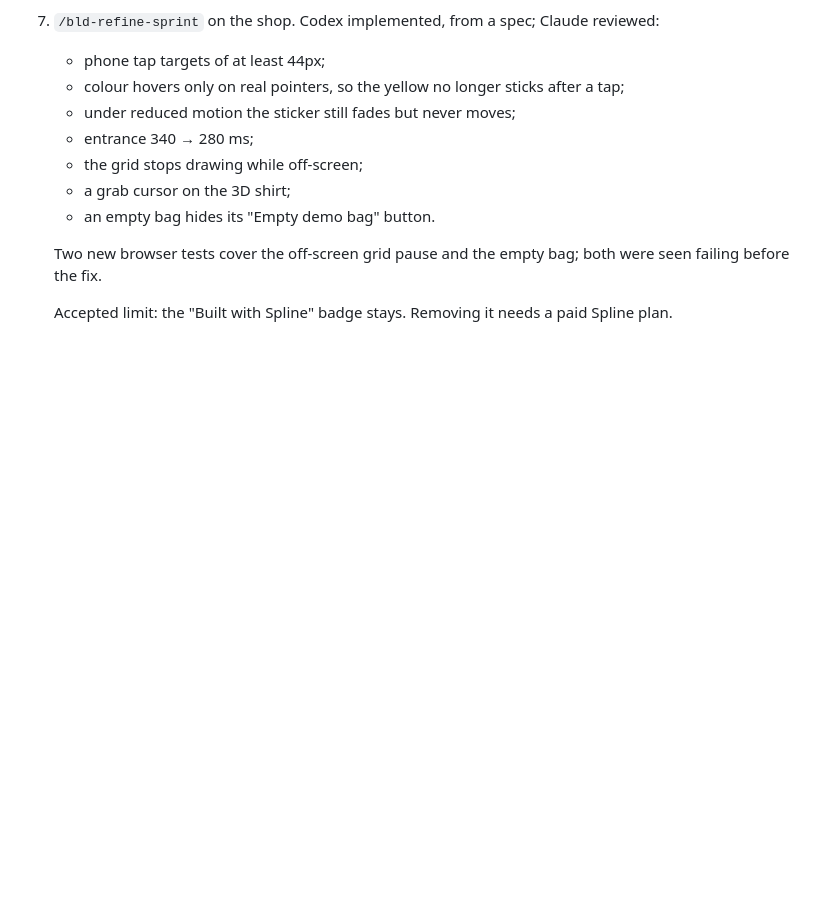
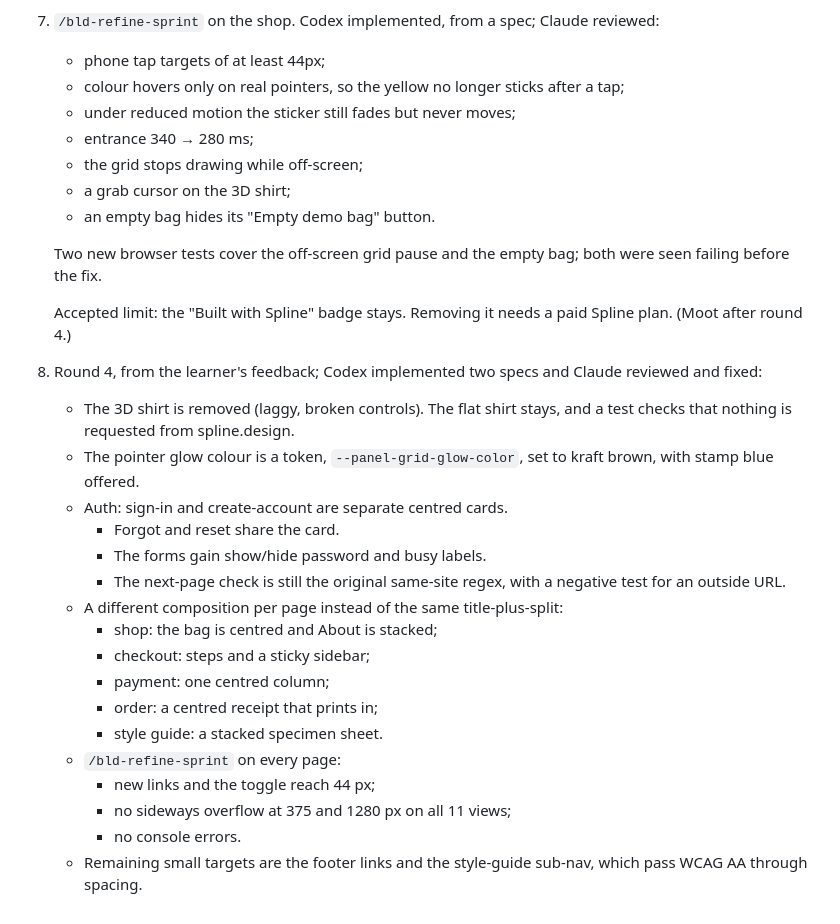
Before and after one commit to mnguyenht/is117-brand-assignment, a Markdown page: docs/brand-002-plan.md, the part around the change. GitHub-like rendering; blank space fills up the shorter version.

```diff
--- a/docs/brand-002-plan.md
+++ b/docs/brand-002-plan.md
@@ -91,4 +91,23 @@ The automated tests run in offline mode, so they never need the network or real
 
    Two new browser tests cover the off-screen grid pause and the empty bag; both were seen failing before the fix.
 
-   Accepted limit: the "Built with Spline" badge stays. Removing it needs a paid Spline plan.
+   Accepted limit: the "Built with Spline" badge stays. Removing it needs a paid Spline plan. (Moot after round 4.)
+
+8. Round 4, from the learner's feedback; Codex implemented two specs and Claude reviewed and fixed:
+   - The 3D shirt is removed (laggy, broken controls). The flat shirt stays, and a test checks that nothing is requested from spline.design.
+   - The pointer glow colour is a token, `--panel-grid-glow-color`, set to kraft brown, with stamp blue offered.
+   - Auth: sign-in and create-account are separate centred cards.
+     - Forgot and reset share the card.
+     - The forms gain show/hide password and busy labels.
+     - The next-page check is still the original same-site regex, with a negative test for an outside URL.
+   - A different composition per page instead of the same title-plus-split:
+     - shop: the bag is centred and About is stacked;
+     - checkout: steps and a sticky sidebar;
+     - payment: one centred column;
+     - order: a centred receipt that prints in;
+     - style guide: a stacked specimen sheet.
+   - `/bld-refine-sprint` on every page:
+     - new links and the toggle reach 44 px;
+     - no sideways overflow at 375 and 1280 px on all 11 views;
+     - no console errors.
+   - Remaining small targets are the footer links and the style-guide sub-nav, which pass WCAG AA through spacing.
```
Also changed, not shown: SPEC.md (+14 -13 lines).
